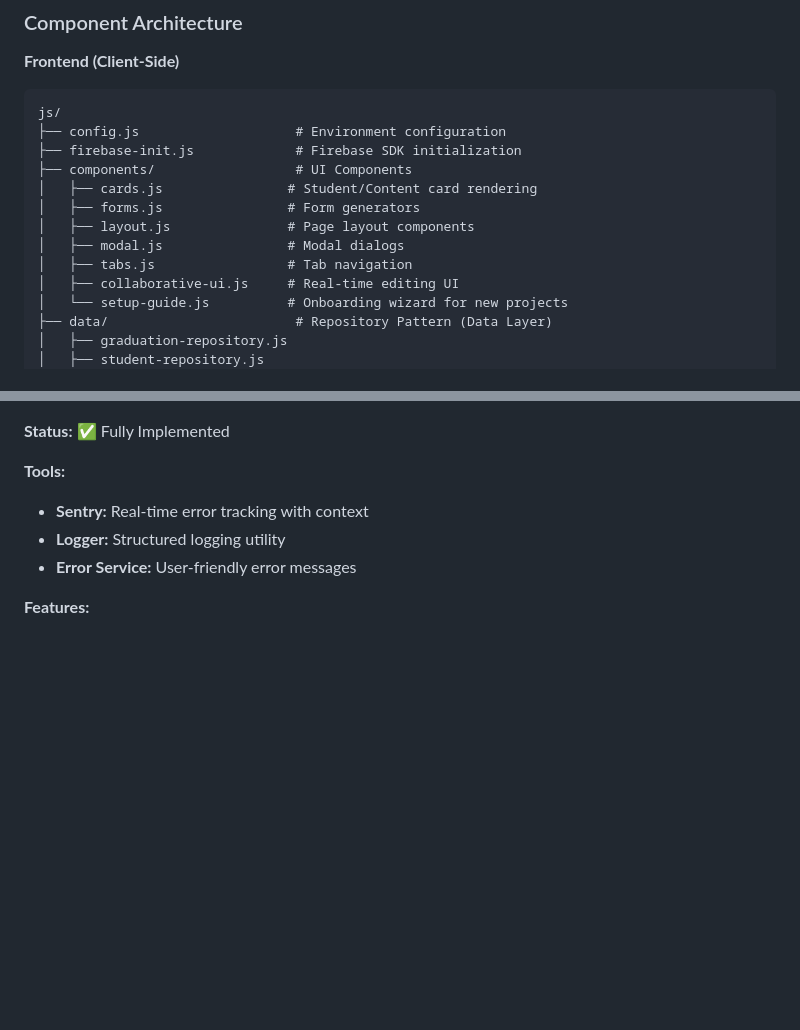
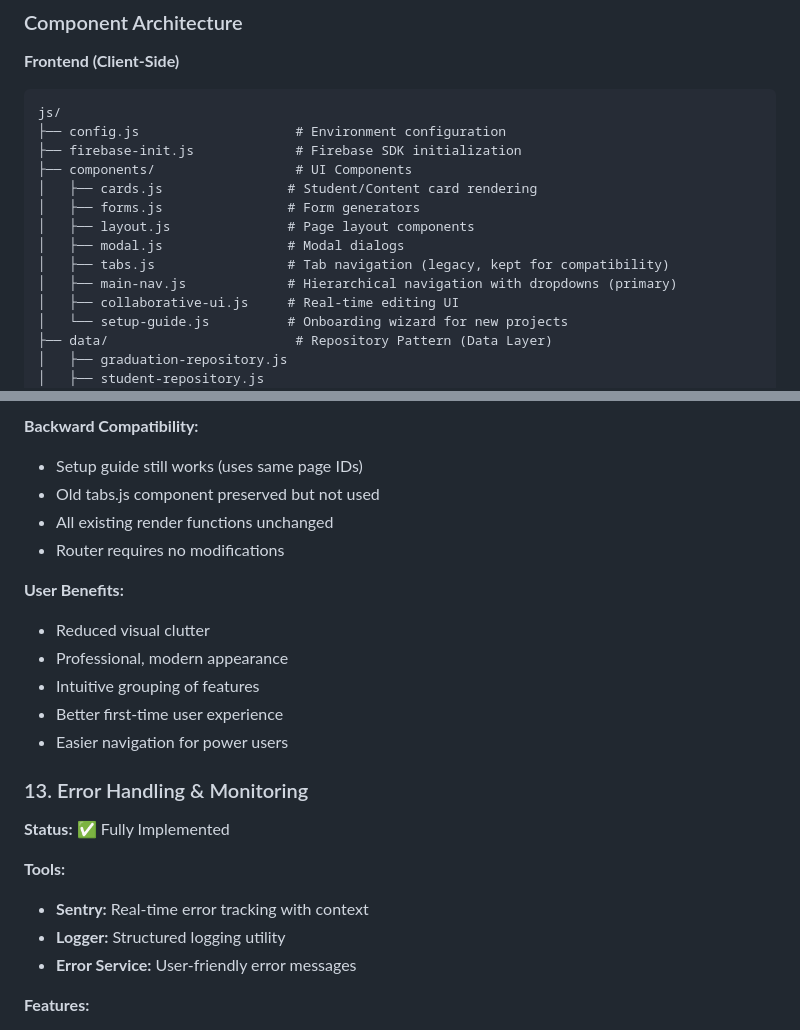
Before and after one commit to RedNoot/graduation-creator, a Markdown page: PROJECT-ARCHITECTURE-HANDOVER.md, 2 parts joined by grey strips. Drawn GitHub-style; blank space fills up the shorter version.

```diff
--- a/PROJECT-ARCHITECTURE-HANDOVER.md
+++ b/PROJECT-ARCHITECTURE-HANDOVER.md
@@ -76,7 +76,8 @@ js/
 │   ├── forms.js                # Form generators
 │   ├── layout.js               # Page layout components
 │   ├── modal.js                # Modal dialogs
-│   ├── tabs.js                 # Tab navigation
+│   ├── tabs.js                 # Tab navigation (legacy, kept for compatibility)
+│   ├── main-nav.js             # Hierarchical navigation with dropdowns (primary)
 │   ├── collaborative-ui.js     # Real-time editing UI
 │   └── setup-guide.js          # Onboarding wizard for new projects
 ├── data/                        # Repository Pattern (Data Layer)
@@ -663,3 +734,17 @@ Users familiar with the system can click "skip to full dashboard" link to bypass
+**Backward Compatibility:**
+- Setup guide still works (uses same page IDs)
+- Old tabs.js component preserved but not used
+- All existing render functions unchanged
+- Router requires no modifications
+
+**User Benefits:**
+- Reduced visual clutter
+- Professional, modern appearance
+- Intuitive grouping of features
+- Better first-time user experience
+- Easier navigation for power users
+
+### 13. Error Handling & Monitoring
 
 **Status:** ✅ Fully Implemented
 
```
Also changed, not shown: other parts of PROJECT-ARCHITECTURE-HANDOVER.md (+71 -1 lines).
